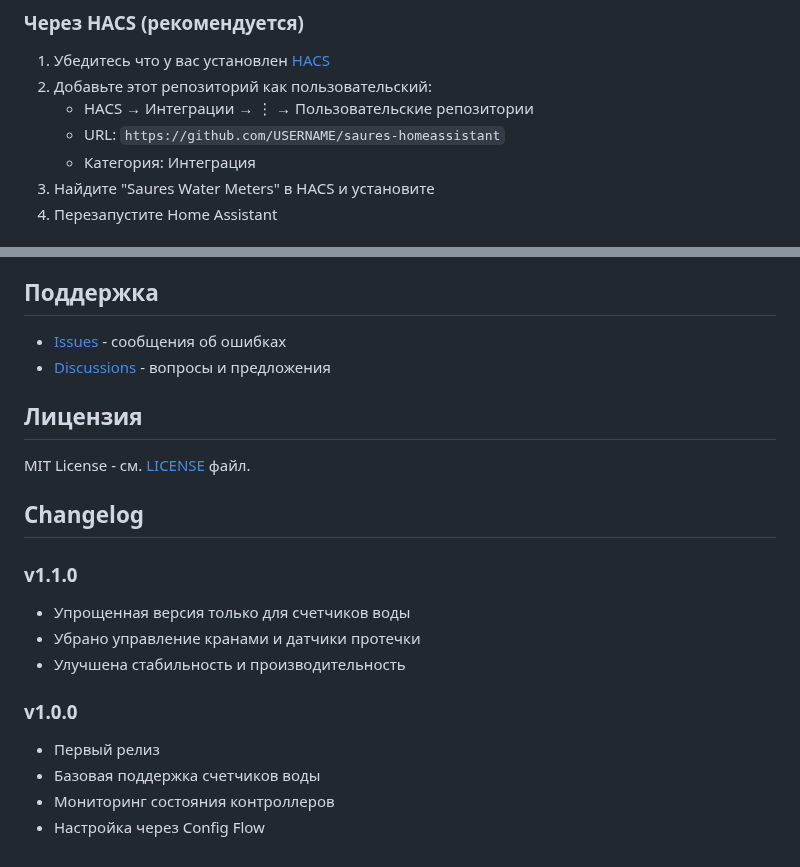
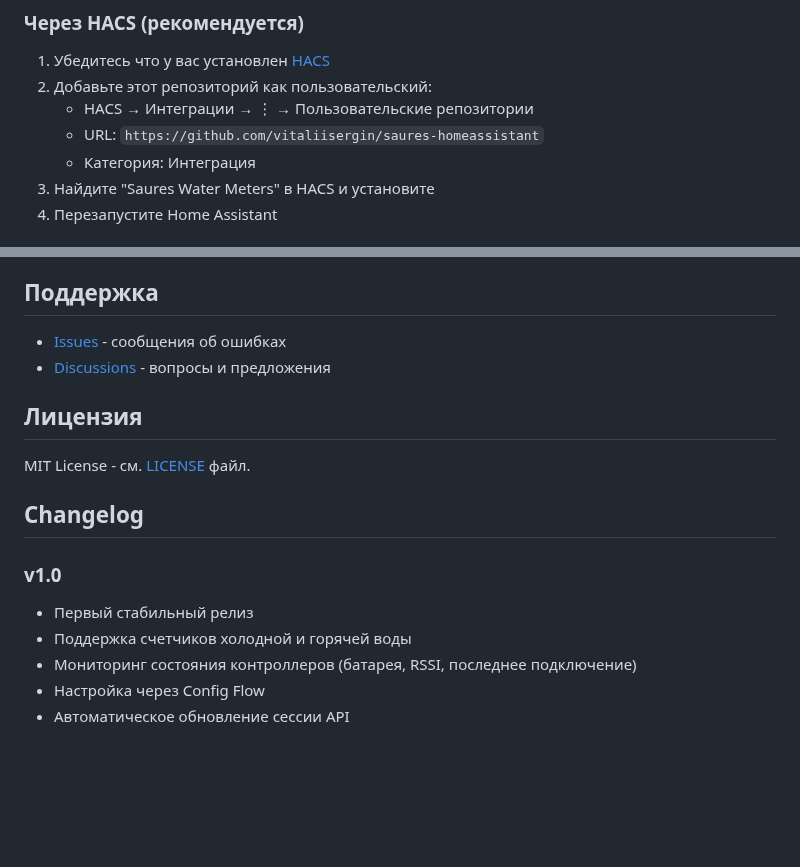
Before and after one commit to vitaliisergin/saures-homeassistant, a Markdown page: README.md, 2 parts joined by grey strips. Rendered like a GitHub page; blank space fills up the shorter version.

Commit message:
Fix README.md - correct version and repository links for v1.0

```diff
--- a/README.md
+++ b/README.md
@@ -24,7 +24,7 @@
 1. Убедитесь что у вас установлен [HACS](https://hacs.xyz/)
 2. Добавьте этот репозиторий как пользовательский:
    - HACS → Интеграции → ⋮ → Пользовательские репозитории
-   - URL: `https://github.com/USERNAME/saures-homeassistant`
+   - URL: `https://github.com/vitaliisergin/saures-homeassistant`
    - Категория: Интеграция
 3. Найдите "Saures Water Meters" в HACS и установите
 4. Перезапустите Home Assistant
@@ -92,13 +92,9 @@ MIT License - см. [LICENSE](LICENSE) файл.
 
 ## Changelog
 
-### v1.1.0
-- Упрощенная версия только для счетчиков воды
-- Убрано управление кранами и датчики протечки
-- Улучшена стабильность и производительность
-
-### v1.0.0
-- Первый релиз
-- Базовая поддержка счетчиков воды
-- Мониторинг состояния контроллеров
+### v1.0
+- Первый стабильный релиз
+- Поддержка счетчиков холодной и горячей воды
+- Мониторинг состояния контроллеров (батарея, RSSI, последнее подключение)
 - Настройка через Config Flow
+- Автоматическое обновление сессии API
```
Also changed, not shown: other parts of README.md (+2 -2 lines).
